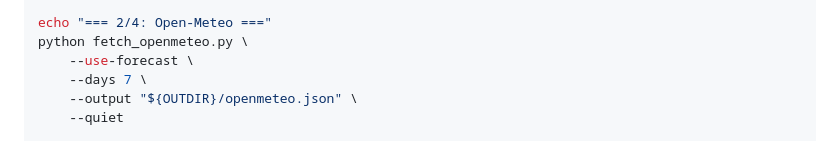
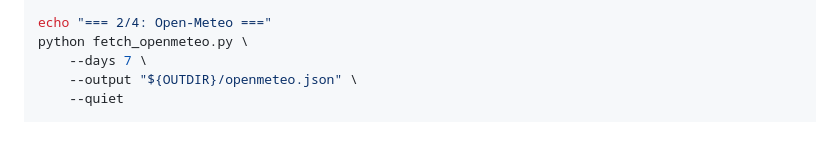
Before and after one commit to Kickoman/rain-analysis, a Markdown page: docs/DATA_SOURCES.md, the part around the change. GitHub-like rendering.

Commit message:
fix: use archive API instead of forecast for Open-Meteo
Remove --use-forecast flag as per review feedback. Forecast API data
is not equivalent to archive data - we should use the proper archive
endpoint for historical analysis.

```diff
--- a/docs/DATA_SOURCES.md
+++ b/docs/DATA_SOURCES.md
@@ -251,7 +251,6 @@ python fetch_ha_data.py \
 
 echo "=== 2/4: Open-Meteo ==="
 python fetch_openmeteo.py \
-    --use-forecast \
     --days 7 \
     --output "${OUTDIR}/openmeteo.json" \
     --quiet
```
